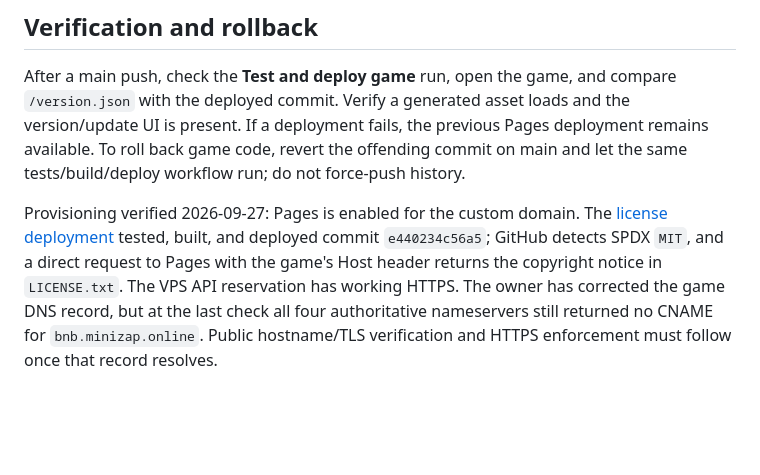
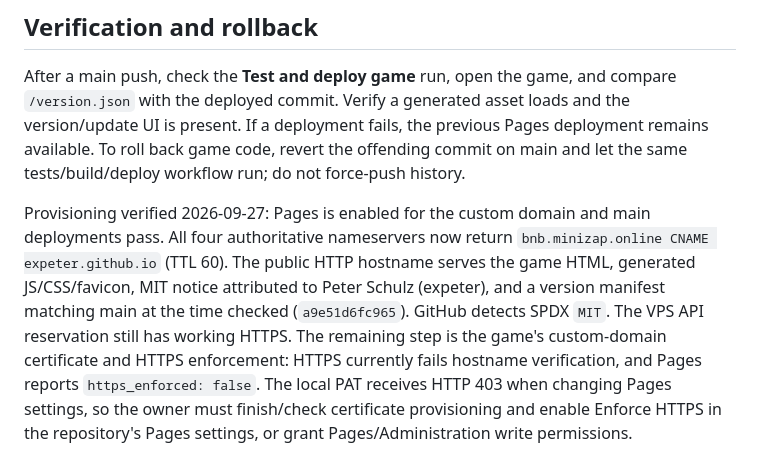
Before and after one commit to expeter/blood-n-balance, a Markdown page: docs/deployment.md, the part around the change. Drawn GitHub-style; blank space fills up the shorter version.

Commit message:
Record working game DNS and pending Pages HTTPS

```diff
--- a/docs/deployment.md
+++ b/docs/deployment.md
@@ -35,4 +35,4 @@ Use `ssh -F ~/.ssh/config vpsionos` in this environment; its system SSH include
 
 After a main push, check the **Test and deploy game** run, open the game, and compare `/version.json` with the deployed commit. Verify a generated asset loads and the version/update UI is present. If a deployment fails, the previous Pages deployment remains available. To roll back game code, revert the offending commit on main and let the same tests/build/deploy workflow run; do not force-push history.
 
-Provisioning verified 2026-09-27: Pages is enabled for the custom domain. The [license deployment](https://github.com/expeter/blood-n-balance/actions/runs/36348284482) tested, built, and deployed commit `e440234c56a5`; GitHub detects SPDX `MIT`, and a direct request to Pages with the game's Host header returns the copyright notice in `LICENSE.txt`. The VPS API reservation has working HTTPS. The owner has corrected the game DNS record, but at the last check all four authoritative nameservers still returned no CNAME for `bnb.minizap.online`. Public hostname/TLS verification and HTTPS enforcement must follow once that record resolves.
+Provisioning verified 2026-09-27: Pages is enabled for the custom domain and main deployments pass. All four authoritative nameservers now return `bnb.minizap.online CNAME expeter.github.io` (TTL 60). The public HTTP hostname serves the game HTML, generated JS/CSS/favicon, MIT notice attributed to Peter Schulz (expeter), and a version manifest matching main at the time checked (`a9e51d6fc965`). GitHub detects SPDX `MIT`. The VPS API reservation still has working HTTPS. The remaining step is the game's custom-domain certificate and HTTPS enforcement: HTTPS currently fails hostname verification, and Pages reports `https_enforced: false`. The local PAT receives HTTP 403 when changing Pages settings, so the owner must finish/check certificate provisioning and enable Enforce HTTPS in the repository's Pages settings, or grant Pages/Administration write permissions.
```
Also changed, not shown: docs/tickets.md (+1 -1 lines).
